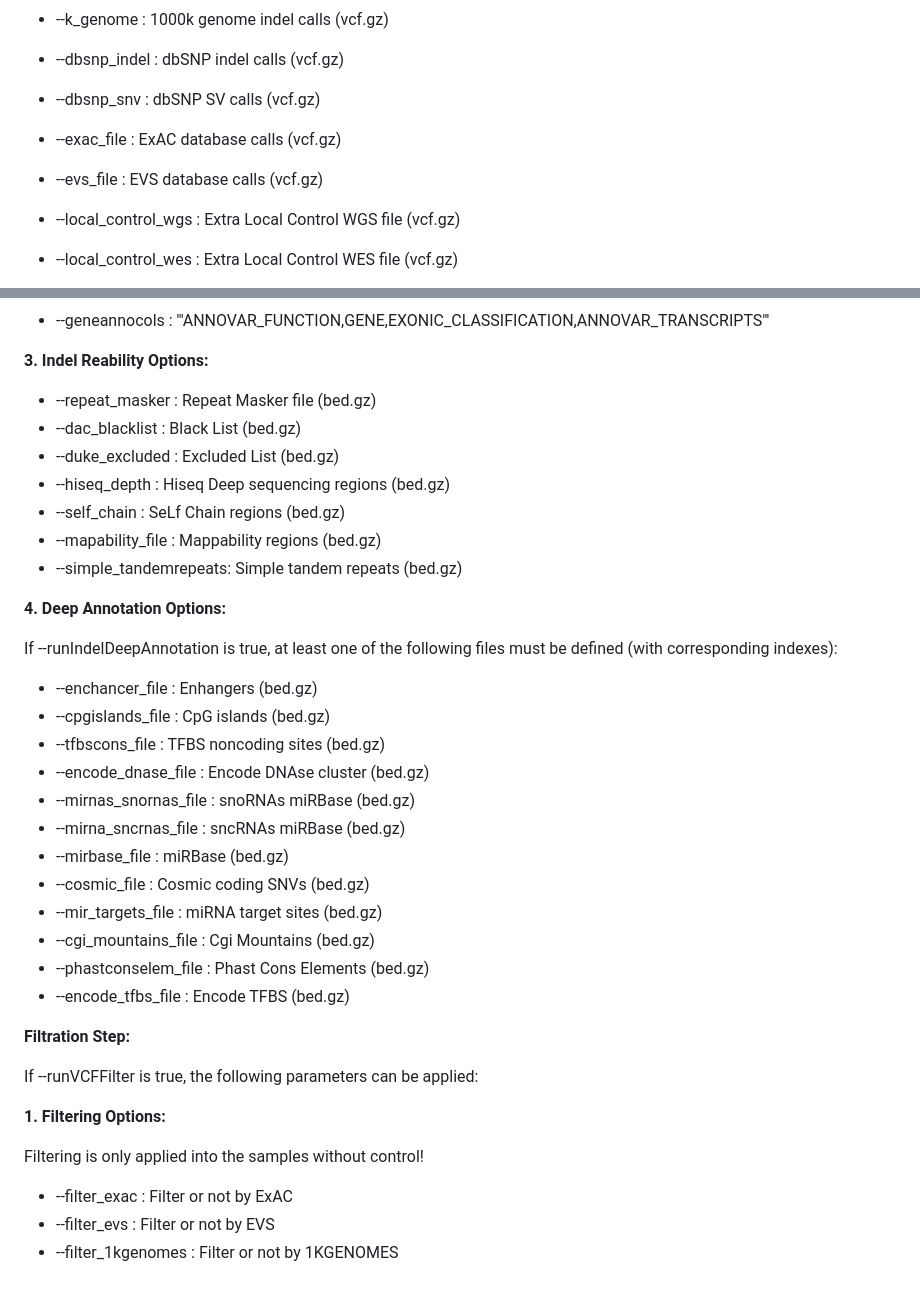
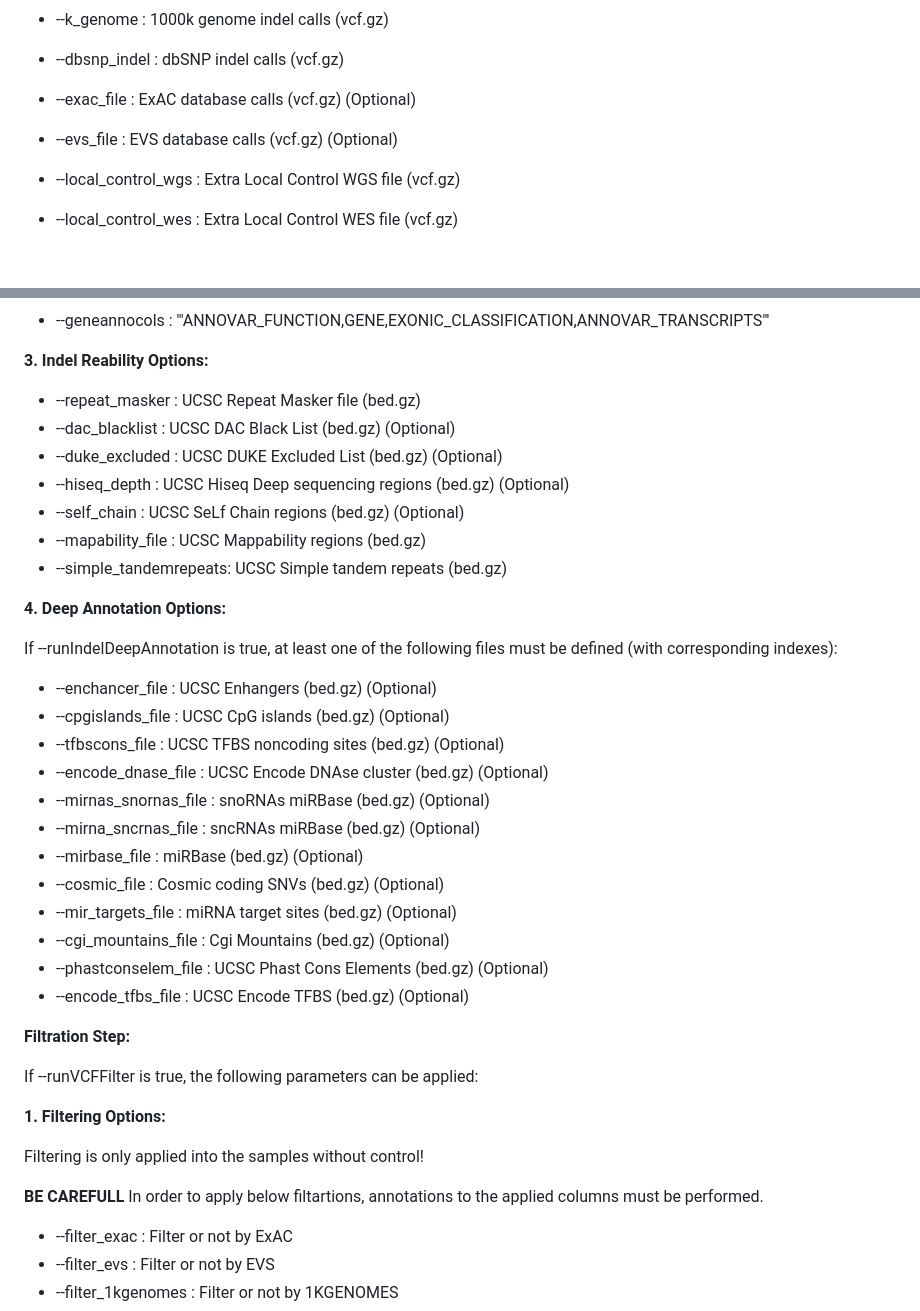
Before and after one commit to ghga-de/nf-platypusindelcalling, a Markdown page: docs/usage.md, 2 parts joined by grey strips. Drawn GitHub-style; blank space fills up the shorter version.

```diff
--- a/docs/usage.md
+++ b/docs/usage.md
@@ -32,9 +32,8 @@ If --runIndelAnnotation is true, the following files must be defined (with corre
 
 - --k_genome           : 1000k genome indel calls (vcf.gz)
 - --dbsnp_indel        : dbSNP indel calls (vcf.gz)
-- --dbsnp_snv          : dbSNP SV calls (vcf.gz)
-- --exac_file          : ExAC database calls (vcf.gz)
-- --evs_file           : EVS database calls (vcf.gz)
+- --exac_file          : ExAC database calls (vcf.gz) (Optional)
+- --evs_file           : EVS database calls (vcf.gz) (Optional)
 - --local_control_wgs  : Extra Local Control WGS file (vcf.gz)
 - --local_control_wes  : Extra Local Control WES file (vcf.gz)
 - --gnomad_genomes     : Gnomed Genome sites (vcf.gz)
@@ -61,30 +60,30 @@ annotate_variation.pl -downdb wgEncodeGencodeBasicV19 humandb/ -build hg19
 
 **3. Indel Reability Options:**
 
-- --repeat_masker       : Repeat Masker file (bed.gz)
-- --dac_blacklist       : Black List (bed.gz)
-- --duke_excluded       : Excluded List (bed.gz)
-- --hiseq_depth         : Hiseq Deep sequencing regions (bed.gz)
-- --self_chain          : SeLf Chain regions (bed.gz)
-- --mapability_file     : Mappability regions (bed.gz)
-- --simple_tandemrepeats: Simple tandem repeats (bed.gz)
+- --repeat_masker       : UCSC Repeat Masker file (bed.gz)
+- --dac_blacklist       : UCSC DAC Black List (bed.gz) (Optional)
+- --duke_excluded       : UCSC DUKE Excluded List (bed.gz) (Optional)
+- --hiseq_depth         : UCSC Hiseq Deep sequencing regions (bed.gz) (Optional)
+- --self_chain          : UCSC SeLf Chain regions (bed.gz) (Optional)
+- --mapability_file     : UCSC Mappability regions (bed.gz)
+- --simple_tandemrepeats: UCSC Simple tandem repeats (bed.gz)
 
 **4. Deep Annotation Options:**
 
 If --runIndelDeepAnnotation is true, at least one of the following files must be defined (with corresponding indexes):
 
--  --enchancer_file      : Enhangers (bed.gz)
--  --cpgislands_file     : CpG islands (bed.gz)
--  --tfbscons_file       : TFBS noncoding sites (bed.gz)
--  --encode_dnase_file   : Encode DNAse cluster (bed.gz)
--  --mirnas_snornas_file : snoRNAs miRBase  (bed.gz)
--  --mirna_sncrnas_file : sncRNAs miRBase  (bed.gz)
--  --mirbase_file        : miRBase (bed.gz)
--  --cosmic_file         : Cosmic coding SNVs (bed.gz)
--  --mir_targets_file    : miRNA target sites (bed.gz)
--  --cgi_mountains_file  : Cgi Mountains (bed.gz)
--  --phastconselem_file  : Phast Cons Elements (bed.gz)
--  --encode_tfbs_file    : Encode TFBS (bed.gz)
+-  --enchancer_file      : UCSC Enhangers (bed.gz)  (Optional)
+-  --cpgislands_file     : UCSC CpG islands (bed.gz) (Optional)
+-  --tfbscons_file       : UCSC TFBS noncoding sites (bed.gz) (Optional)
+-  --encode_dnase_file   : UCSC Encode DNAse cluster (bed.gz) (Optional)
+-  --mirnas_snornas_file : snoRNAs miRBase  (bed.gz) (Optional)
+-  --mirna_sncrnas_file : sncRNAs miRBase  (bed.gz) (Optional)
+-  --mirbase_file        : miRBase (bed.gz) (Optional)
+-  --cosmic_file         : Cosmic coding SNVs (bed.gz) (Optional)
+-  --mir_targets_file    : miRNA target sites (bed.gz) (Optional)
+-  --cgi_mountains_file  : Cgi Mountains (bed.gz) (Optional)
+-  --phastconselem_file  : UCSC Phast Cons Elements (bed.gz) (Optional)
+-  --encode_tfbs_file    : UCSC Encode TFBS (bed.gz) (Optional)
 
 **Filtration Step:**
 
@@ -93,6 +92,8 @@ If --runVCFFilter is true, the following parameters can be applied:
 **1. Filtering Options:**
 
 Filtering is only applied into the samples without control!
+
+**BE CAREFULL** In order to apply below filtartions, annotations to the applied columns must be performed.
 
 - --filter_exac           : Filter or not by ExAC
 - --filter_evs            : Filter or not by EVS
```
